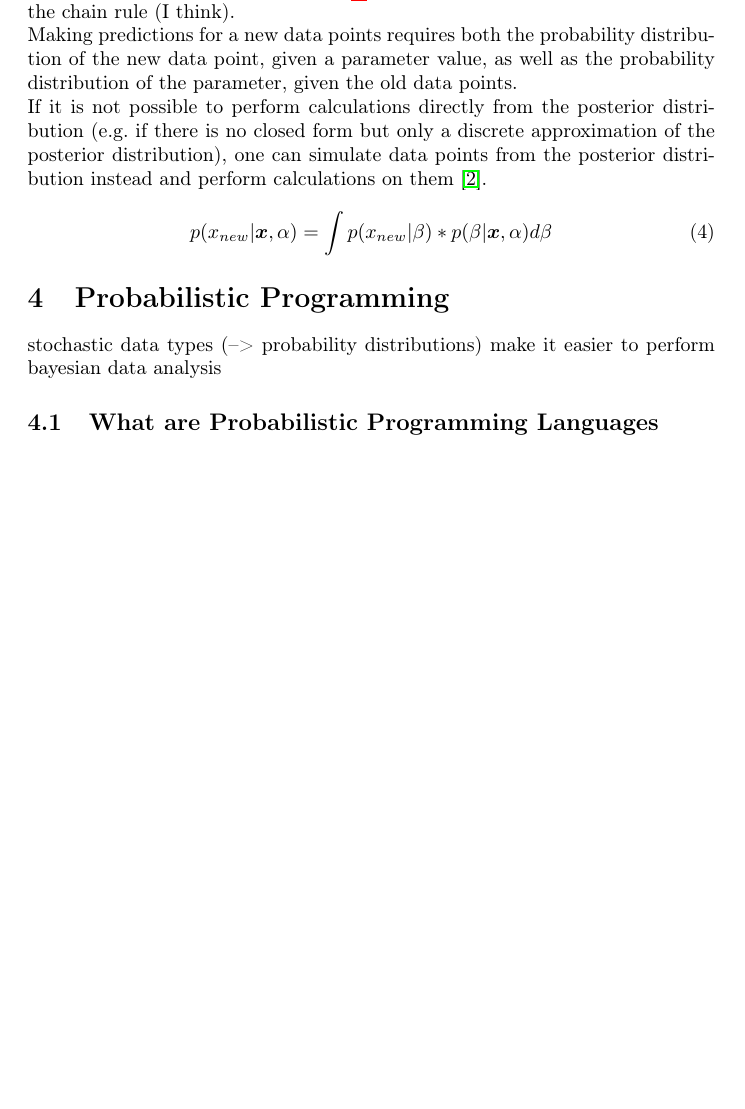
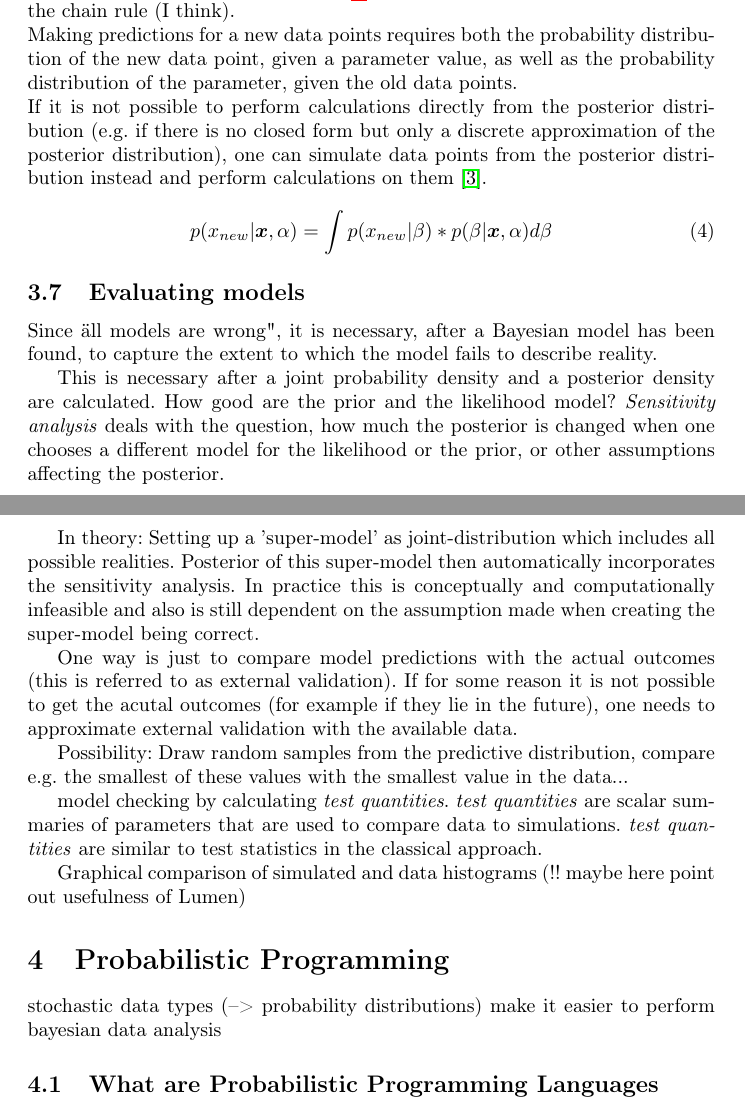
Before and after one commit to jong42/Master_Thesis_CDS, a LaTeX thesis (report/preliminary_thesis.tex): part of page 7 of 11 before the commit and two parts of pages 7 and 8 of 12 after it, the two joined at a grey line, cut so that both start at the same text, the shorter picture padded with empty space. Compiled offline with pdfLaTeX.

```diff
--- a/report/preliminary_thesis.tex
+++ b/report/preliminary_thesis.tex
@@ -209,13 +212,27 @@
 \\
 If it is not possible to perform calculations directly from the posterior distribution (e.g. if there is no closed form but only a discrete approximation of the posterior distribution), one can simulate data points from the posterior distribution instead and perform calculations on them \cite{1439840954}.
 
-
-
 \begin{equation}
 p(x_{new}|\boldsymbol x, \alpha) = \int p(x_{new}|\beta) * p(\beta | \boldsymbol x,\alpha) d \beta
 \label{eq:posterior_predictive}
 \end{equation}
 
+\subsection{Evaluating models}
+
+Since "all models are wrong", it is necessary, after a Bayesian model has been found, to capture the extent to which the model fails to describe reality.
+
+This is necessary after a joint probability density and a posterior density are calculated. How good are the prior and the likelihood model?
+\textit{Sensitivity analysis} deals with the question, how much the posterior is changed when one chooses a different model for the likelihood or the prior, or other assumptions affecting the posterior.
+
+In theory: Setting up a 'super-model' as joint-distribution which includes all possible realities. Posterior of this super-model then automatically incorporates the sensitivity analysis. In practice this is conceptually and computationally infeasible and also is still dependent on the assumption made when creating the super-model being correct.
+
+One way is just to compare model predictions with the actual outcomes (this is referred to as external validation). If for some reason it is not possible to get the acutal outcomes (for example if they lie in the future), one needs to approximate external validation with the available data.
+
+Possibility: Draw random samples from the predictive distribution, compare e.g. the smallest of these values with the smallest value in the data...
+
+model checking by calculating \textit{test quantities}. \textit{test quantities} are scalar summaries of parameters that are used to compare data to simulations. \textit{test quantities} are similar to test statistics in the classical approach.
+
+Graphical comparison of simulated and data histograms (!! maybe here point out usefulness of Lumen)
 \section{Probabilistic Programming}
 
 stochastic data types (--> probability distributions) make it easier to perform bayesian data analysis
```
Also changed, not shown: report/preliminary_thesis.tex (12 more changed lines).
